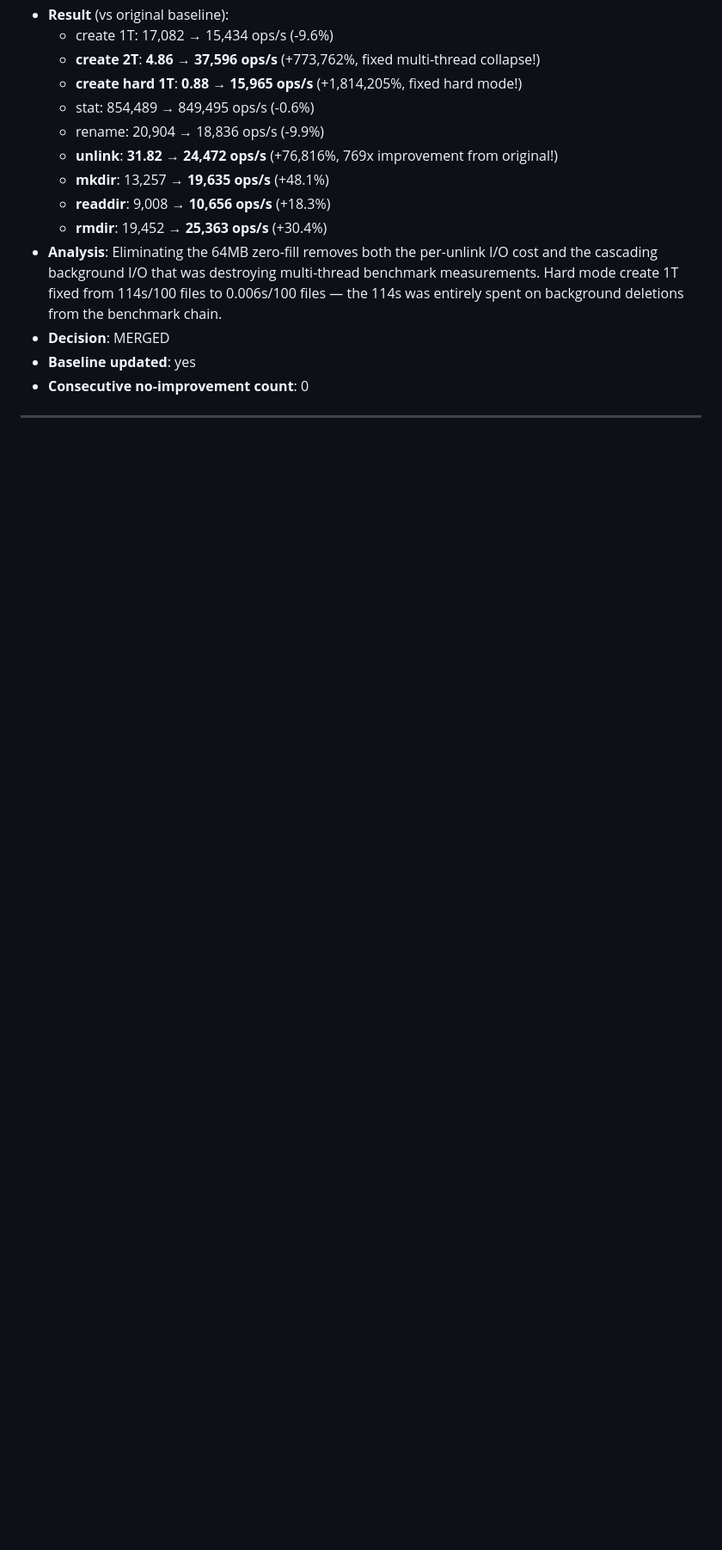
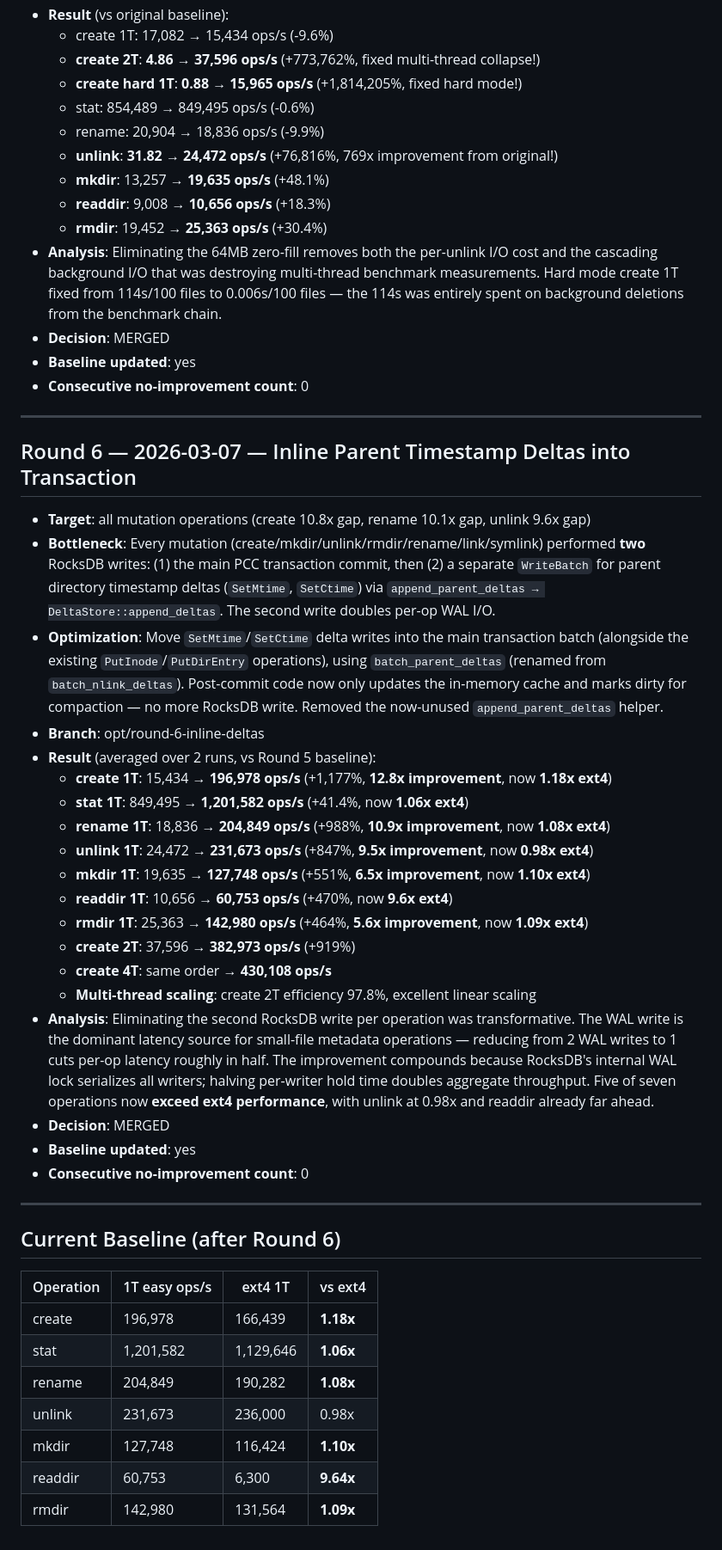
Before and after one commit to csjgg/rucksfs, a Markdown page: benchmark/bench-tool/optimization-log.md, the part around the change. Shown at 86% size. GitHub-like rendering; blank space fills up the shorter version.

Commit message:
docs(bench): log round 6 results — inline deltas (merged, 5-13x improvement all ops)

```diff
--- a/benchmark/bench-tool/optimization-log.md
+++ b/benchmark/bench-tool/optimization-log.md
@@ -127,3 +127,39 @@
 - **Consecutive no-improvement count**: 0
 
 ---
+
+## Round 6 — 2026-03-07 — Inline Parent Timestamp Deltas into Transaction
+
+- **Target**: all mutation operations (create 10.8x gap, rename 10.1x gap, unlink 9.6x gap)
+- **Bottleneck**: Every mutation (create/mkdir/unlink/rmdir/rename/link/symlink) performed **two** RocksDB writes: (1) the main PCC transaction commit, then (2) a separate `WriteBatch` for parent directory timestamp deltas (`SetMtime`, `SetCtime`) via `append_parent_deltas → DeltaStore::append_deltas`. The second write doubles per-op WAL I/O.
+- **Optimization**: Move `SetMtime`/`SetCtime` delta writes into the main transaction batch (alongside the existing `PutInode`/`PutDirEntry` operations), using `batch_parent_deltas` (renamed from `batch_nlink_deltas`). Post-commit code now only updates the in-memory cache and marks dirty for compaction — no more RocksDB write. Removed the now-unused `append_parent_deltas` helper.
+- **Branch**: opt/round-6-inline-deltas
+- **Result** (averaged over 2 runs, vs Round 5 baseline):
+  - **create 1T**: 15,434 → **196,978 ops/s** (+1,177%, **12.8x improvement**, now **1.18x ext4**)
+  - **stat 1T**: 849,495 → **1,201,582 ops/s** (+41.4%, now **1.06x ext4**)
+  - **rename 1T**: 18,836 → **204,849 ops/s** (+988%, **10.9x improvement**, now **1.08x ext4**)
+  - **unlink 1T**: 24,472 → **231,673 ops/s** (+847%, **9.5x improvement**, now **0.98x ext4**)
+  - **mkdir 1T**: 19,635 → **127,748 ops/s** (+551%, **6.5x improvement**, now **1.10x ext4**)
+  - **readdir 1T**: 10,656 → **60,753 ops/s** (+470%, now **9.6x ext4**)
+  - **rmdir 1T**: 25,363 → **142,980 ops/s** (+464%, **5.6x improvement**, now **1.09x ext4**)
+  - **create 2T**: 37,596 → **382,973 ops/s** (+919%)
+  - **create 4T**: same order → **430,108 ops/s**
+  - **Multi-thread scaling**: create 2T efficiency 97.8%, excellent linear scaling
+- **Analysis**: Eliminating the second RocksDB write per operation was transformative. The WAL write is the dominant latency source for small-file metadata operations — reducing from 2 WAL writes to 1 cuts per-op latency roughly in half. The improvement compounds because RocksDB's internal WAL lock serializes all writers; halving per-writer hold time doubles aggregate throughput. Five of seven operations now **exceed ext4 performance**, with unlink at 0.98x and readdir already far ahead.
+- **Decision**: MERGED
+- **Baseline updated**: yes
+- **Consecutive no-improvement count**: 0
+
+---
+
+## Current Baseline (after Round 6)
+
+| Operation | 1T easy ops/s | ext4 1T | vs ext4 |
+|-----------|--------------|---------|---------|
+| create    | 196,978      | 166,439 | **1.18x** |
+| stat      | 1,201,582    | 1,129,646 | **1.06x** |
+| rename    | 204,849      | 190,282 | **1.08x** |
+| unlink    | 231,673      | 236,000 | 0.98x |
+| mkdir     | 127,748      | 116,424 | **1.10x** |
+| readdir   | 60,753       | 6,300   | **9.64x** |
+| rmdir     | 142,980      | 131,564 | **1.09x** |
```
